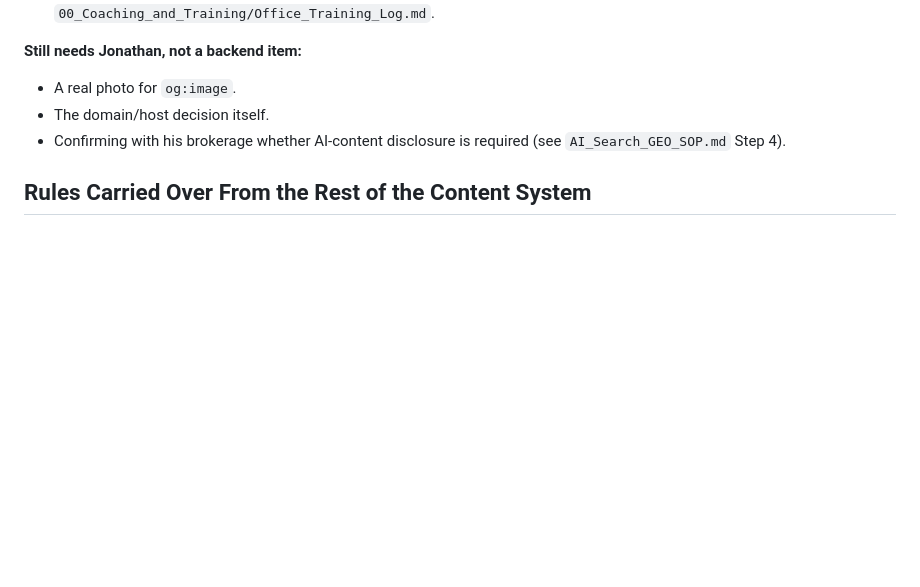
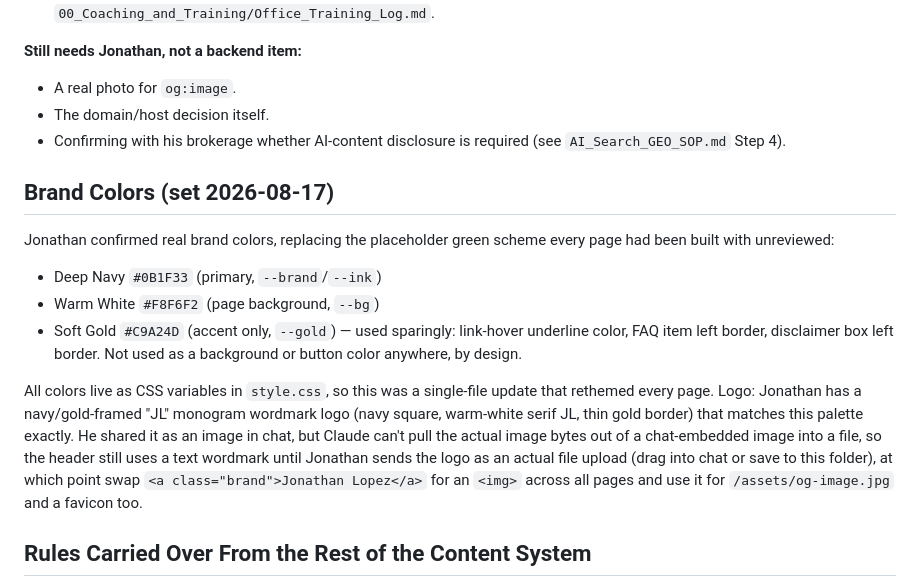
Before and after one commit to jonathanlopez-realestate/jonathan-lopez-website, a Markdown page: README.md, the part around the change. Rendered like a GitHub page; blank space fills up the shorter version.

Commit message:
Document brand color decision and logo status in README

```diff
--- a/README.md
+++ b/README.md
@@ -72,6 +72,15 @@ Jonathan asked specifically for confidence nothing breaks once this goes live. E
 - The domain/host decision itself.
 - Confirming with his brokerage whether AI-content disclosure is required (see `AI_Search_GEO_SOP.md` Step 4).
 
+## Brand Colors (set 2026-08-17)
+
+Jonathan confirmed real brand colors, replacing the placeholder green scheme every page had been built with unreviewed:
+- Deep Navy `#0B1F33` (primary, `--brand`/`--ink`)
+- Warm White `#F8F6F2` (page background, `--bg`)
+- Soft Gold `#C9A24D` (accent only, `--gold`) — used sparingly: link-hover underline color, FAQ item left border, disclaimer box left border. Not used as a background or button color anywhere, by design.
+
+All colors live as CSS variables in `style.css`, so this was a single-file update that rethemed every page. Logo: Jonathan has a navy/gold-framed "JL" monogram wordmark logo (navy square, warm-white serif JL, thin gold border) that matches this palette exactly. He shared it as an image in chat, but Claude can't pull the actual image bytes out of a chat-embedded image into a file, so the header still uses a text wordmark until Jonathan sends the logo as an actual file upload (drag into chat or save to this folder), at which point swap `<a class="brand">Jonathan Lopez</a>` for an `<img>` across all pages and use it for `/assets/og-image.jpg` and a favicon too.
+
 ## Rules Carried Over From the Rest of the Content System
 
 - Woodland Hills leads every page/post opening — see `AI_Search_GEO_SOP.md` Rule #0.
```
